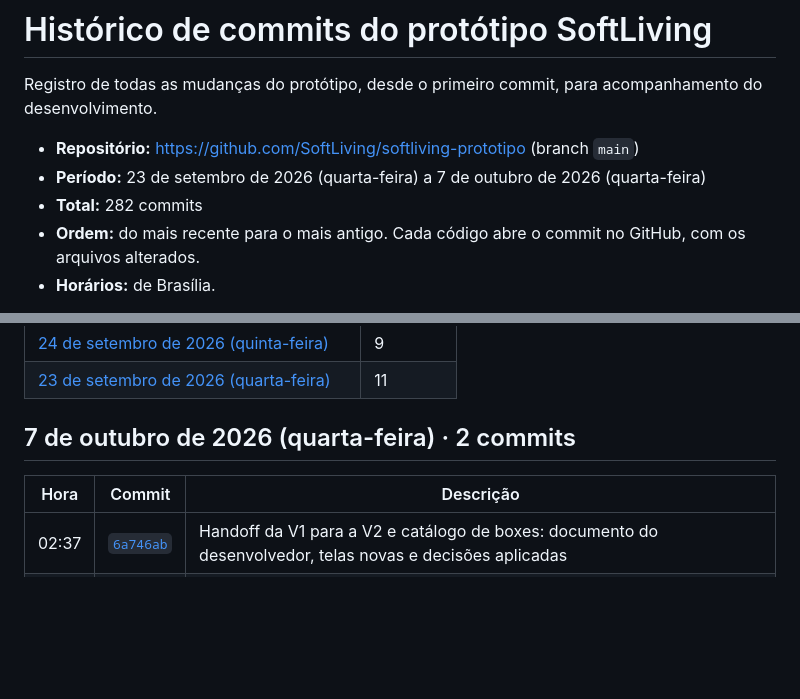
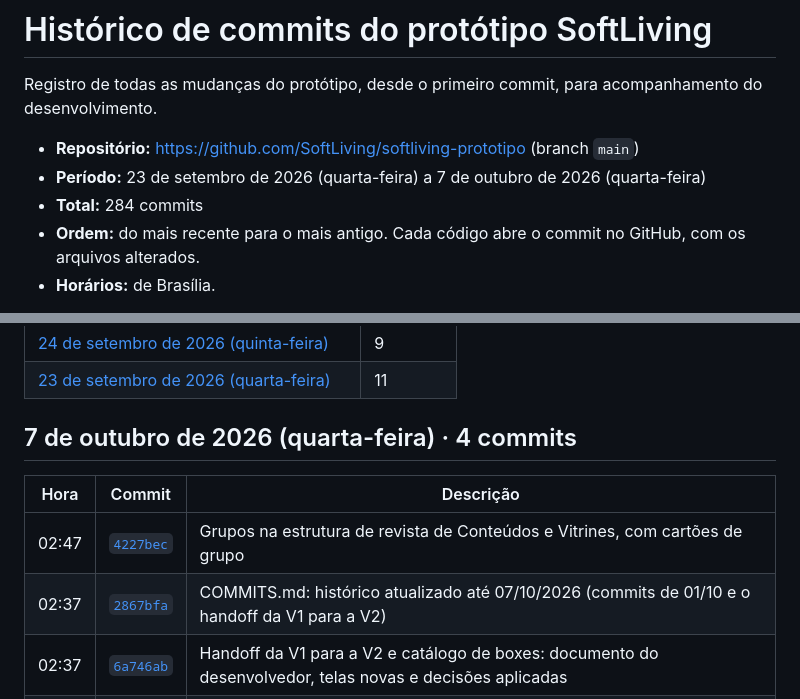
Before and after one commit to SoftLiving/softliving-prototipo, a Markdown page: COMMITS.md, 2 parts joined by grey strips. Drawn GitHub-style; blank space fills up the shorter version.

Commit message:
COMMITS.md: histórico atualizado com a nova página Grupos
Co-Authored-By: Claude Opus 5.5 <noreply@anthropic.com>

```diff
--- a/COMMITS.md
+++ b/COMMITS.md
@@ -4,7 +4,7 @@ Registro de todas as mudanças do protótipo, desde o primeiro commit, para acom
 
 - **Repositório:** https://github.com/SoftLiving/softliving-prototipo (branch `main`)
 - **Período:** 23 de setembro de 2026 (quarta-feira) a 7 de outubro de 2026 (quarta-feira)
-- **Total:** 282 commits
+- **Total:** 284 commits
 - **Ordem:** do mais recente para o mais antigo. Cada código abre o commit no GitHub, com os arquivos alterados.
 - **Horários:** de Brasília.
 
@@ -30,10 +30,12 @@ Registro de todas as mudanças do protótipo, desde o primeiro commit, para acom
 | [23 de setembro de 2026 (quarta-feira)](#2026-09-23) | 11 |
 
 <a id="2026-10-07"></a>
-## 7 de outubro de 2026 (quarta-feira) · 2 commits
+## 7 de outubro de 2026 (quarta-feira) · 4 commits
 
 | Hora | Commit | Descrição |
 |---|---|---|
+| 02:47 | [`4227bec`](https://github.com/SoftLiving/softliving-prototipo/commit/4227bec63982d29bbedc7c4dbbd3d45cd3496516) | Grupos na estrutura de revista de Conteúdos e Vitrines, com cartões de grupo |
+| 02:37 | [`2867bfa`](https://github.com/SoftLiving/softliving-prototipo/commit/2867bfa24d2e0ea1a2eed77135308510ae9c7bc4) | COMMITS.md: histórico atualizado até 07/10/2026 (commits de 01/10 e o handoff da V1 para a V2) |
 | 02:37 | [`6a746ab`](https://github.com/SoftLiving/softliving-prototipo/commit/6a746ab47d286567a6bda22280baa46da84cbb08) | Handoff da V1 para a V2 e catálogo de boxes: documento do desenvolvedor, telas novas e decisões aplicadas |
 | 02:37 | [`7e56f9f`](https://github.com/SoftLiving/softliving-prototipo/commit/7e56f9f7c7eb431c8357a4e4f473716e9fd9cbe6) | Junta o histórico local (COMMITS.md) com os 47 commits de 01/10/2026 que já estavam no GitHub |
 
```
Also changed, not shown: other parts of COMMITS.md (+1 -1 lines).
